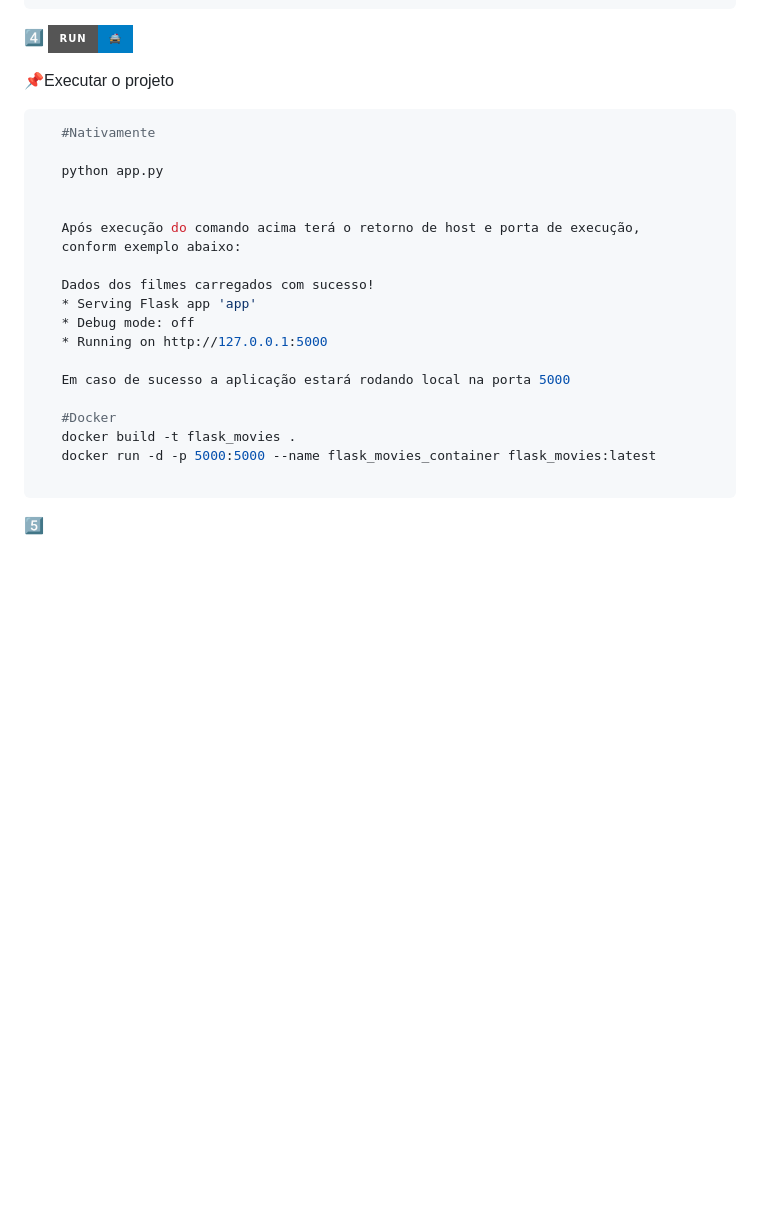
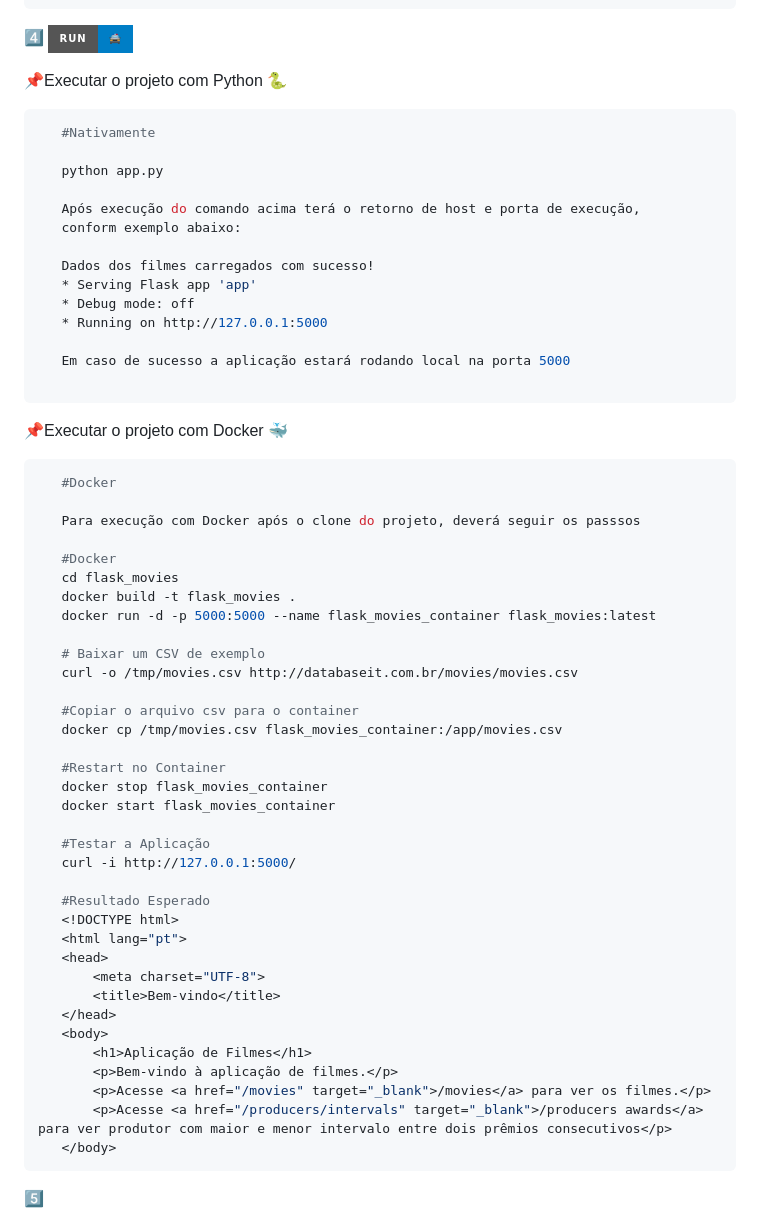
Before and after one commit to rodrigodellajustina/flask_movies, a Markdown page: README.md, the part around the change. Rendered like a GitHub page; badges without logos; blank space fills up the shorter version.

Commit message:
Add documentation for running the project with Docker

````diff
--- a/README.md
+++ b/README.md
@@ -66,12 +66,11 @@ Exemplo arquivo 📄movies.csv ([Baixar arquivo exemplo](http://databaseit.com.b
 ![Execução](https://img.shields.io/badge/Run-%F0%9F%9A%94-blue?style=for-the-badge)
 
 
-📌Executar o projeto
+📌Executar o projeto com Python 🐍
 ```bash
    #Nativamente
 
    python app.py
-
 
    Após execução do comando acima terá o retorno de host e porta de execução,
    conform exemplo abaixo:
@@ -83,10 +82,44 @@ Exemplo arquivo 📄movies.csv ([Baixar arquivo exemplo](http://databaseit.com.b
 
    Em caso de sucesso a aplicação estará rodando local na porta 5000
 
+```
+📌Executar o projeto com Docker 🐳
+```bash
    #Docker
+
+   Para execução com Docker após o clone do projeto, deverá seguir os passsos
+
+   #Docker
+   cd flask_movies
    docker build -t flask_movies .
    docker run -d -p 5000:5000 --name flask_movies_container flask_movies:latest
 
+   # Baixar um CSV de exemplo
+   curl -o /tmp/movies.csv http://databaseit.com.br/movies/movies.csv
+
+   #Copiar o arquivo csv para o container
+   docker cp /tmp/movies.csv flask_movies_container:/app/movies.csv
+
+   #Restart no Container
+   docker stop flask_movies_container
+   docker start flask_movies_container
+
+   #Testar a Aplicação
+   curl -i http://127.0.0.1:5000/
+
+   #Resultado Esperado
+   <!DOCTYPE html>
+   <html lang="pt">
+   <head>
+       <meta charset="UTF-8">
+       <title>Bem-vindo</title>
+   </head>
+   <body>
+       <h1>Aplicação de Filmes</h1>
+       <p>Bem-vindo à aplicação de filmes.</p>
+       <p>Acesse <a href="/movies" target="_blank">/movies</a> para ver os filmes.</p>
+       <p>Acesse <a href="/producers/intervals" target="_blank">/producers awards</a> para ver produtor com maior e menor intervalo entre dois prêmios consecutivos</p>
+   </body>
 ```
 
 5️⃣
````
